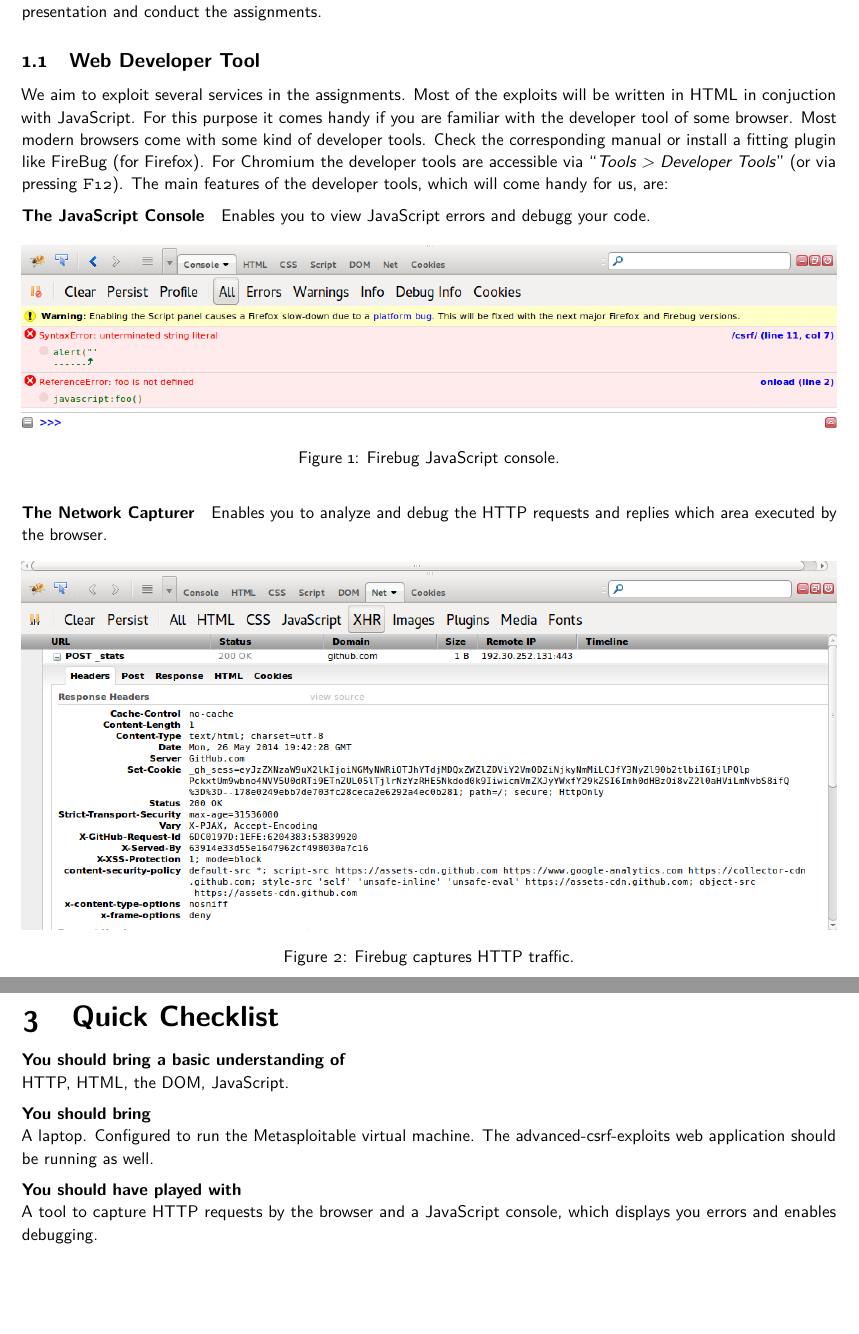
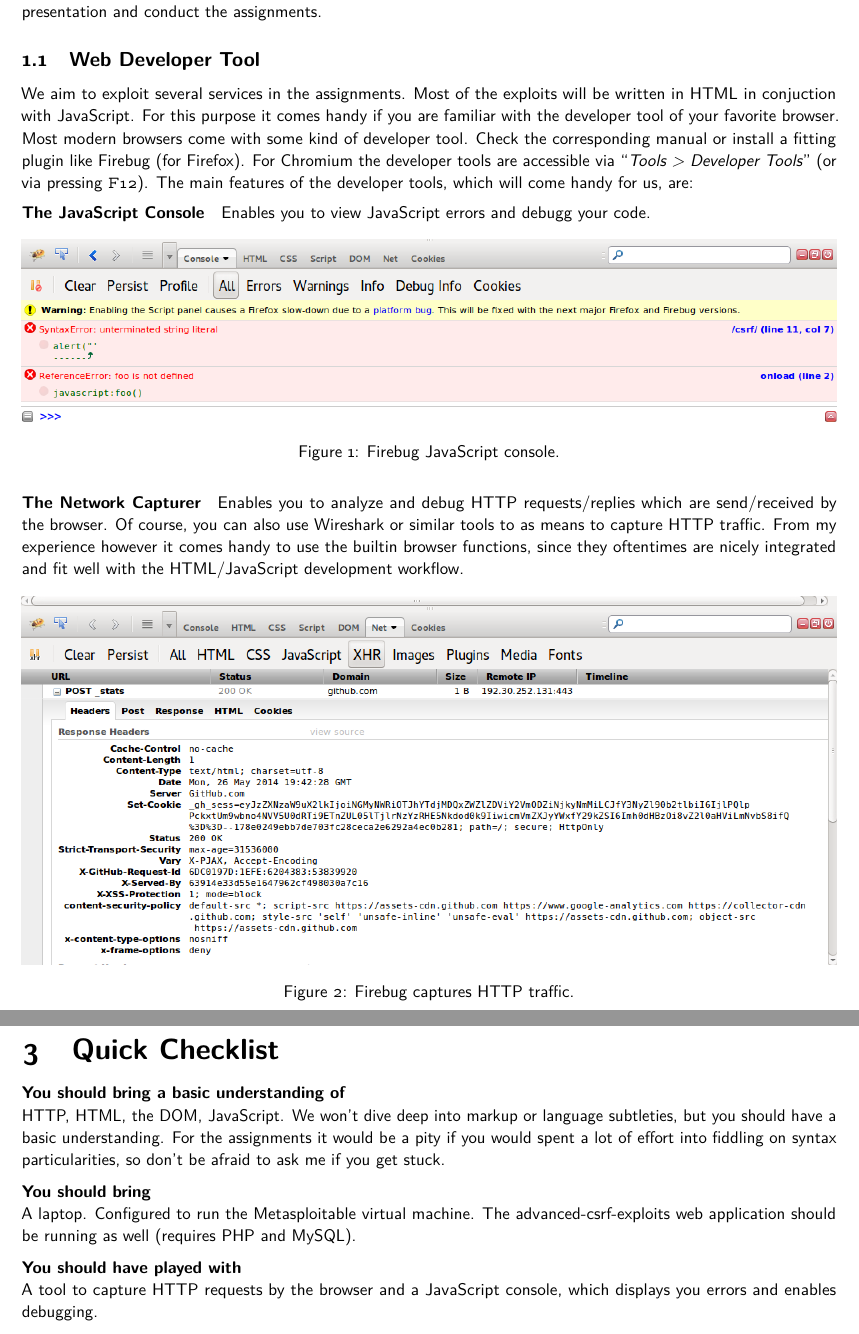
Before and after one commit to cmichi/presentations, a LaTeX document (csrf/preparation/report.tex): two parts of pages 2 and 4 of 4, joined at a grey line, cut so that both start at the same text, the shorter picture padded with empty space. Compiled offline with pdfLaTeX.

Commit message:
updates to preparation document

```diff
--- a/csrf/preparation/report.tex
+++ b/csrf/preparation/report.tex
@@ -78,9 +78,10 @@ Host: google.com
 
 We aim to exploit several services in the assignments. Most of the exploits
 will be written in HTML in conjuction with JavaScript. For this purpose it
-comes handy if you are familiar with the developer tool of some browser.
-Most modern browsers come with some kind of developer tools. Check the
-corresponding manual or install a fitting plugin like FireBug (for Firefox).
+comes handy if you are familiar with the developer tool of your favorite
+browser.
+Most modern browsers come with some kind of developer tool. Check the
+corresponding manual or install a fitting plugin like Firebug (for Firefox).
 For Chromium the developer tools are accessible via ``\emph{Tools > Developer
 Tools}'' (or via pressing \texttt{F12}).
 The main features of the developer tools, which will come handy for us, are:
@@ -98,8 +99,11 @@ Enables you to view JavaScript errors and debugg your code.
 \end{figure}
 
 \paragraph{The Network Capturer}
-Enables you to analyze and debug the HTTP requests and replies which area
-executed by the browser.
+Enables you to analyze and debug HTTP requests/replies which are send/received
+by the browser. Of course, you can also use Wireshark or similar tools to as
+means to capture HTTP traffic. From my experience however it comes handy to
+use the builtin browser functions, since they oftentimes are nicely
+integrated and fit well with the HTML/JavaScript development workflow.
 \begin{figure}[h!]
 	\centering
 	\includegraphics[width=1.0\textwidth]
@@ -197,11 +215,17 @@ there (todo: add figure).
 \paragraph{You should bring a basic understanding of}
 \ \\
 HTTP, HTML, the DOM, JavaScript.
+We won't dive deep into markup or language subtleties, but you should have
+a basic understanding.
+For the assignments it would be a pity if you would spent a lot of effort
+into fiddling on syntax particularities, so don't be afraid to ask me
+if you get stuck.
 
 \paragraph{You should bring}
 \ \\
 A laptop. Configured to run the Metasploitable virtual machine. The
-advanced-csrf-exploits web application should be running as well.
+advanced-csrf-exploits web application should be running as well
+(requires PHP and MySQL).
 
 \paragraph{You should have played with}
 \ \\
```
Also changed, not shown: csrf/preparation/report.tex (42 more changed lines).
